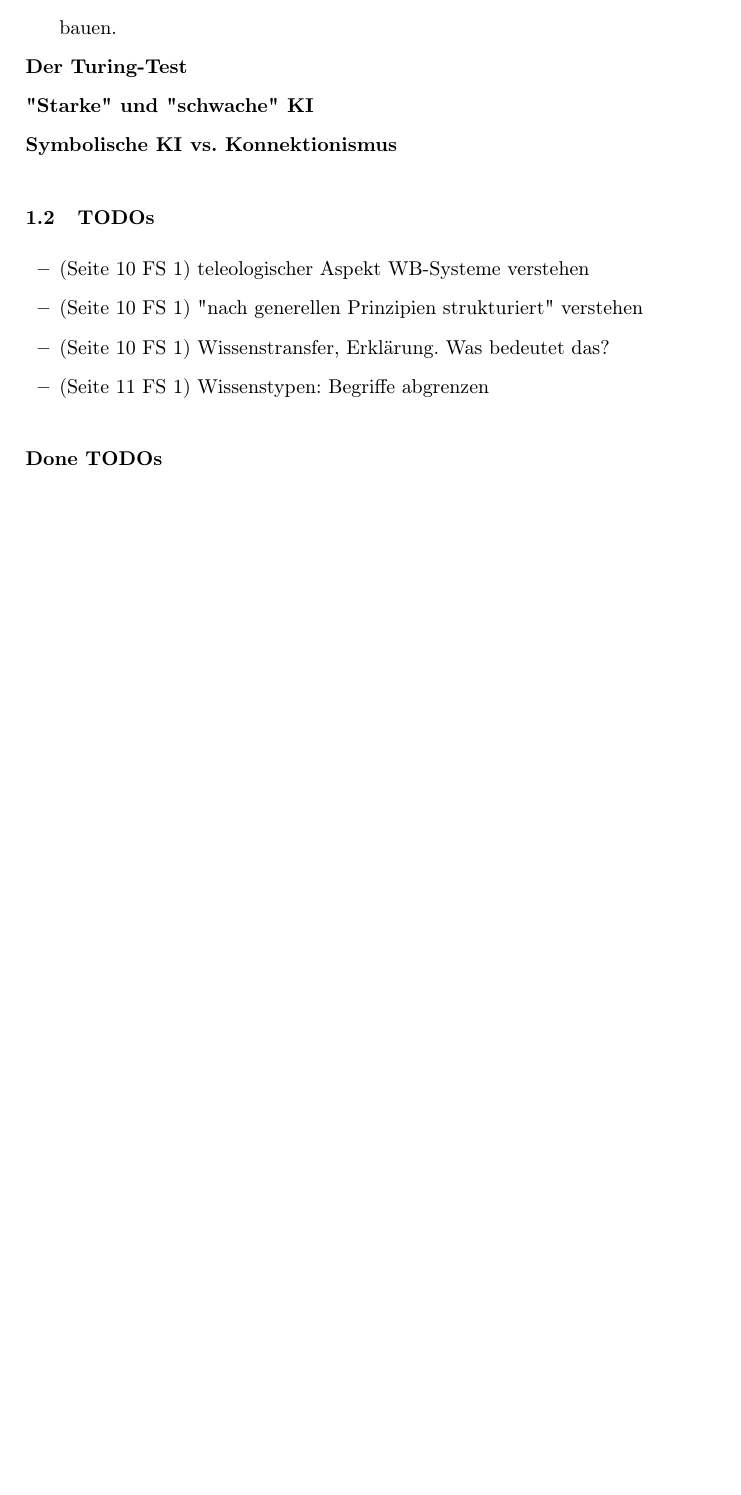
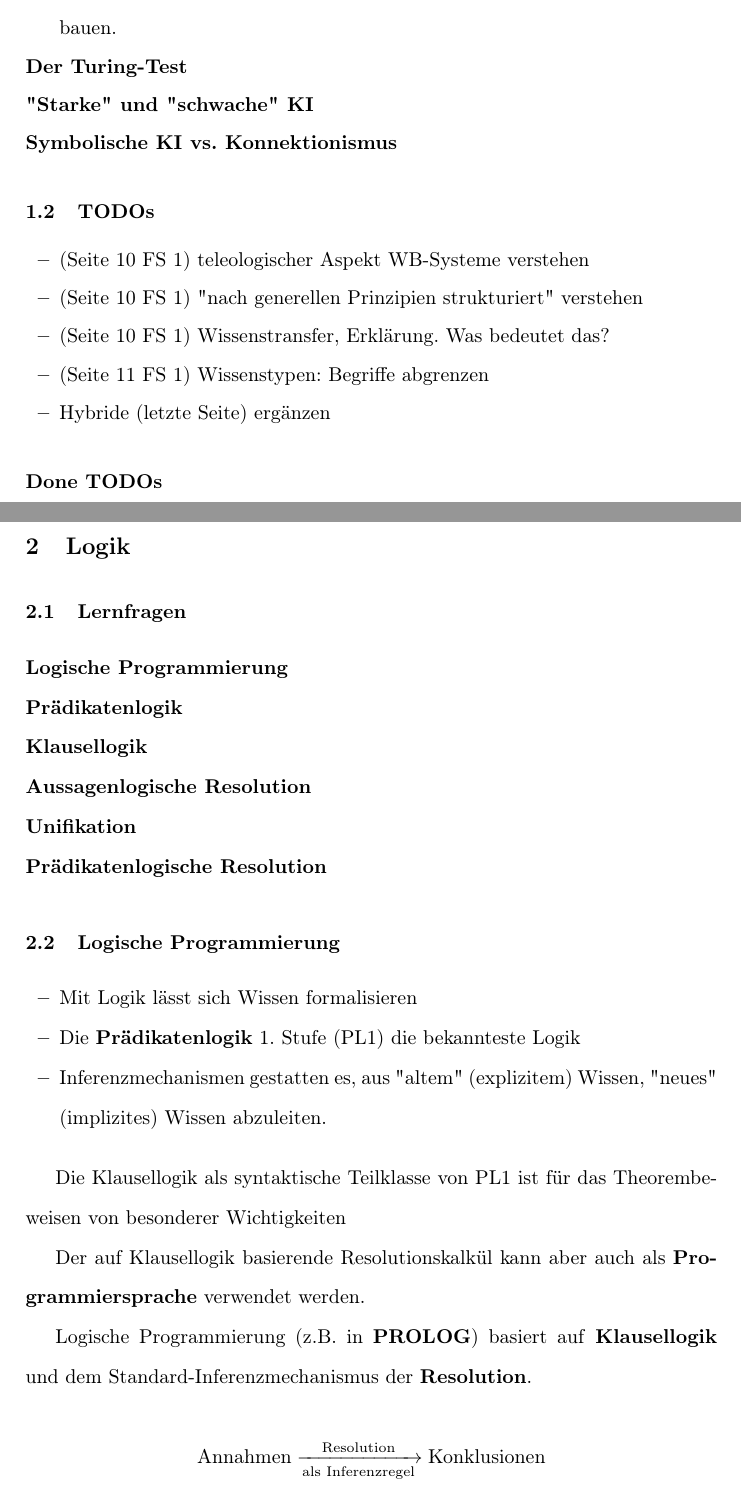
Before and after one commit to HerrMotz/ki-beckstein, a LaTeX paper (main.tex): part of page 1 of 8 before the commit and two parts of pages 1 and 9 of 9 after it, the two joined at a grey line, cut so that both start at the same text, the shorter picture padded with empty space. Compiled offline with pdfLaTeX.

Commit message:
start chapter Logik

```diff
--- a/main.tex
+++ b/main.tex
@@ -64,6 +64,7 @@
     \item (Seite 10 FS 1) "nach generellen Prinzipien strukturiert" verstehen
     \item (Seite 10 FS 1) Wissenstransfer, Erklärung. Was bedeutet das?
     \item (Seite 11 FS 1) Wissenstypen: Begriffe abgrenzen
+    \item Hybride (letzte Seite) ergänzen
 \end{itemize}
 
 \subsection*{Done TODOs}
@@ -281,4 +282,36 @@ ist ein Teilgebiet der Kybernetik, welches sich mit dem Verhalten vernetzter Sys
     \item
 \end{itemize}
 
+\section{Logik}
+
+\subsection{Lernfragen}
+
+\begin{description}
+    \item[Logische Programmierung]
+    \item[Prädikatenlogik]
+    \item[Klausellogik]
+    \item[Aussagenlogische Resolution]
+    \item[Unifikation]
+    \item[Prädikatenlogische Resolution]
+\end{description}
+
+\subsection{Logische Programmierung}
+\begin{itemize}
+    \item Mit Logik lässt sich Wissen formalisieren
+    \item Die \textbf{Prädikatenlogik} 1. Stufe (PL1) die bekannteste Logik
+    \item Inferenzmechanismen gestatten es, aus "altem" (explizitem) Wissen, "neues" (implizites) Wissen abzuleiten.
+\end{itemize}
+
+Die Klausellogik als syntaktische Teilklasse von PL1 ist für das Theorembeweisen von besonderer Wichtigkeiten
+
+Der auf Klausellogik basierende Resolutionskalkül kann aber auch als \textbf{Programmiersprache} verwendet werden.
+
+Logische Programmierung (z.B. in \textbf{PROLOG}) basiert auf \textbf{Klausellogik} und dem Standard-Inferenzmechanismus der \textbf{Resolution}.
+
+\[
+    \text{Annahmen} \xrightarrow[\text{als Inferenzregel}]{\text{Resolution}} \text{Konklusionen}
+\]
+
+% TODO Beispiel in PROLOG
+
 \end{document}
```
